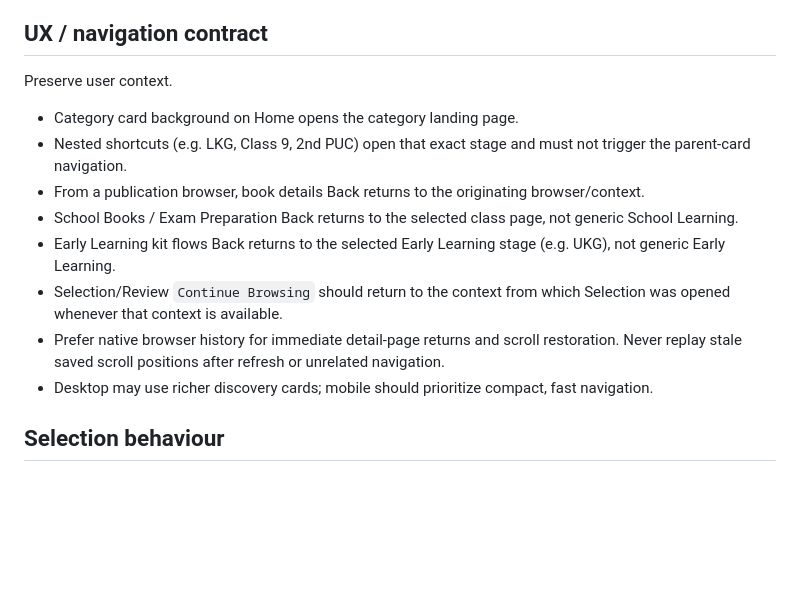
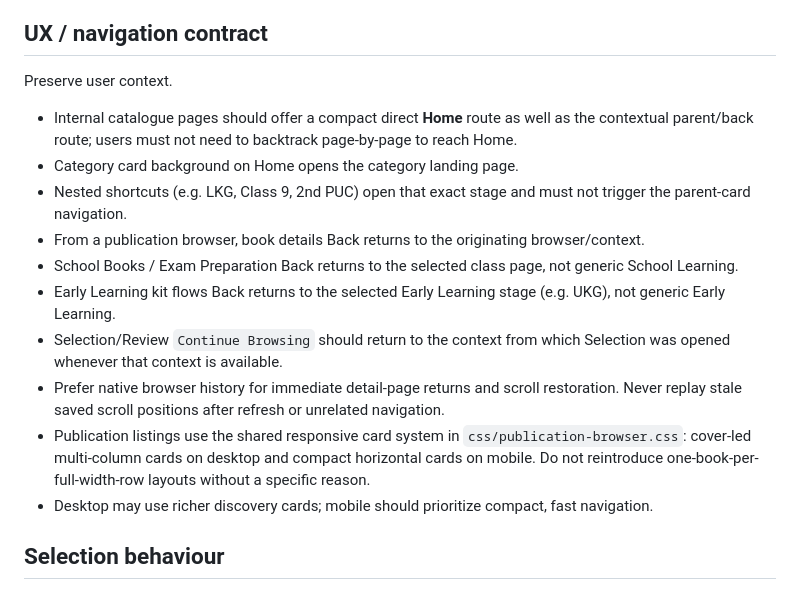
Before and after one commit to cpcbooks/digital-catalogue, a Markdown page: AGENTS.md, the part around the change. GitHub-like rendering; blank space fills up the shorter version.

Commit message:
Document shared publication-card and Home navigation rules

```diff
--- a/AGENTS.md
+++ b/AGENTS.md
@@ -49,6 +49,7 @@ School Exam Preparation (Honest Success, LBA, etc.) is part of School Learning a
 
 Preserve user context.
 
+- Internal catalogue pages should offer a compact direct **Home** route as well as the contextual parent/back route; users must not need to backtrack page-by-page to reach Home.
 - Category card background on Home opens the category landing page.
 - Nested shortcuts (e.g. LKG, Class 9, 2nd PUC) open that exact stage and must not trigger the parent-card navigation.
 - From a publication browser, book details Back returns to the originating browser/context.
@@ -56,6 +57,7 @@ Preserve user context.
 - Early Learning kit flows Back returns to the selected Early Learning stage (e.g. UKG), not generic Early Learning.
 - Selection/Review `Continue Browsing` should return to the context from which Selection was opened whenever that context is available.
 - Prefer native browser history for immediate detail-page returns and scroll restoration. Never replay stale saved scroll positions after refresh or unrelated navigation.
+- Publication listings use the shared responsive card system in `css/publication-browser.css`: cover-led multi-column cards on desktop and compact horizontal cards on mobile. Do not reintroduce one-book-per-full-width-row layouts without a specific reason.
 - Desktop may use richer discovery cards; mobile should prioritize compact, fast navigation.
 
 ## Selection behaviour
```
